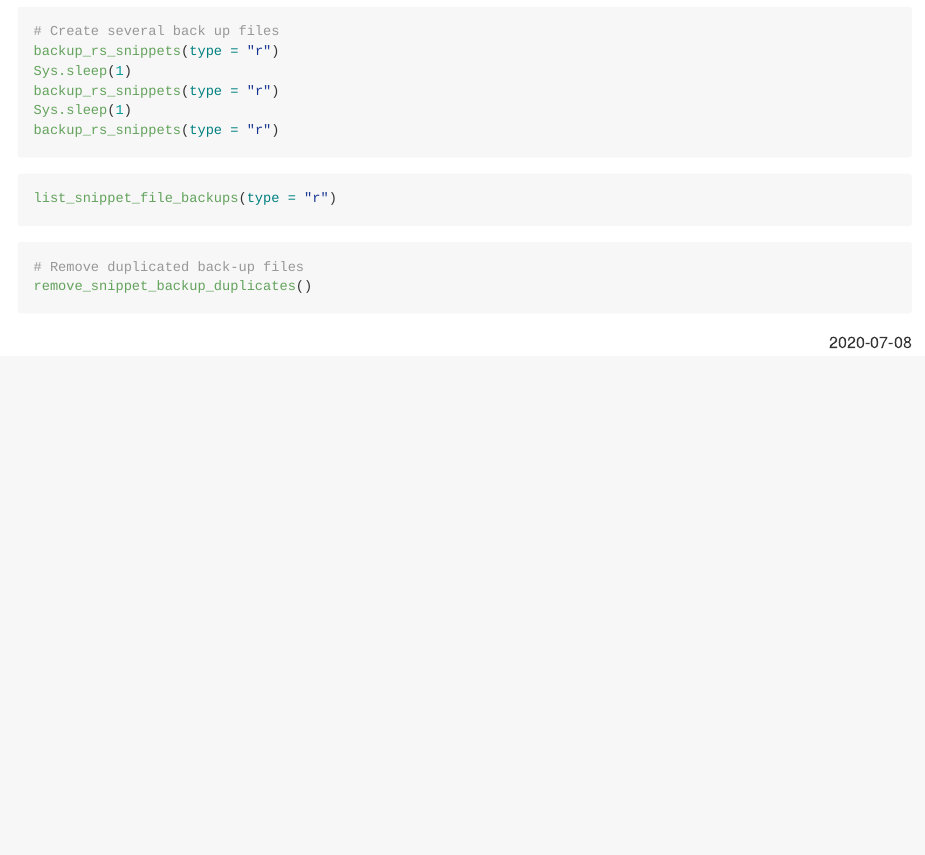
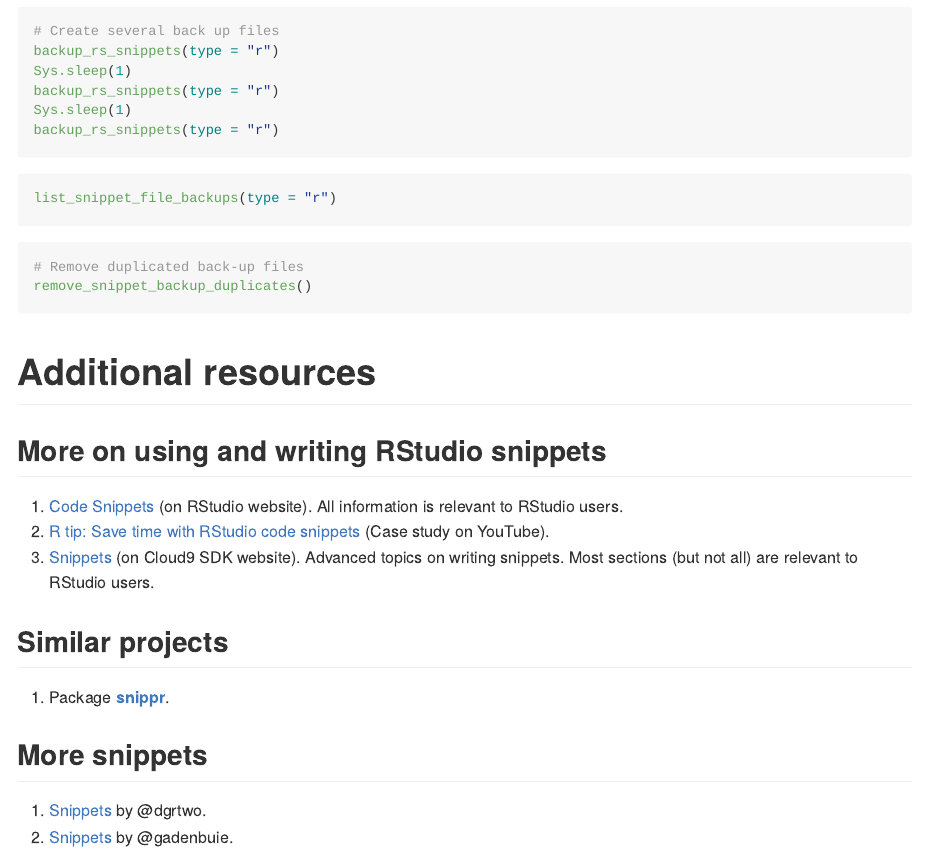
Before and after one commit to GegznaV/snippets, an R Markdown document (README.Rmd): the page in a window 1100 px wide, from 1160 px down. Rendered offline with R 4.5, knitr and Pandoc, with nearby package versions; badge pictures from the web are left out.

Commit message:
Update README.Rmd

````diff
--- a/README.Rmd
+++ b/README.Rmd
@@ -138,4 +139,33 @@ remove_snippet_backup_duplicates()
     ```
 -->
 
-<div style="text-align:right;">`r Sys.Date()`</div>
+
+# Additional resources
+
+## More on using and writing RStudio snippets
+
+1. [Code Snippets](https://support.rstudio.com/hc/en-us/articles/204463668-Code-Snippets)
+   (on RStudio website).
+   All information is relevant to RStudio users.
+2. [R tip: Save time with RStudio code snippets](https://www.youtube.com/watch?v=h_i__VTSurU)
+   (Case study on YouTube).
+3. [Snippets](https://cloud9-sdk.readme.io/docs/snippets) (on Cloud9 SDK website).
+   Advanced topics on writing snippets.
+   Most sections (but not all) are relevant to RStudio users.
+
+
+## Similar projects
+
+1. Package [**snippr**](https://github.com/dgrtwo/snippr).
+
+
+## More snippets
+
+1. [Snippets](https://github.com/dgrtwo/snippets) by @dgrtwo.
+1. [Snippets](https://github.com/gadenbuie/snippets) by @gadenbuie.
+<!-- 2. [R snippets](https://github.com/Hellerz/hellerz/blob/6180ad13d73c7ff826c9cf514840bbbd899d5873/scripts/ace/snippets/r.snippets) by @Hellerz -->
+<!-- 3. [markdown snippets](https://github.com/Hellerz/hellerz/blob/6180ad13d73c7ff826c9cf514840bbbd899d5873/scripts/ace/snippets/markdown.snippets) by @Hellerz -->
+<!-- 4. [R snippets](https://github.com/dick7/vimrc/blob/81a78437c9d6f45c3372e6998f4a8a832890c243/sources_non_forked/vim-snippets/snippets/r.snippets) by @dick7 -->
+<!-- 5. [markdown snippets](https://github.com/dick7/vimrc/blob/81a78437c9d6f45c3372e6998f4a8a832890c243/sources_non_forked/vim-snippets/snippets/markdown.snippets) by @dick7 -->
+
+<!-- <div style="text-align:right;">`r Sys.Date()`</div> -->
````
Also changed, not shown: README.Rmd (1 more changed lines).
